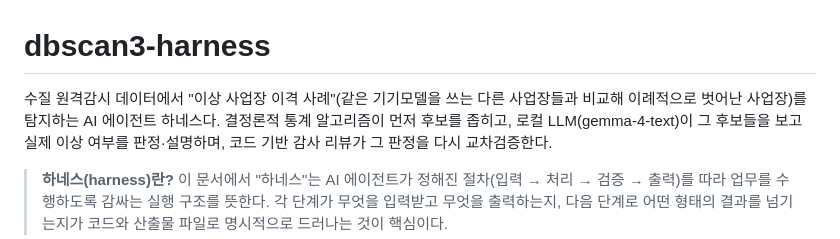
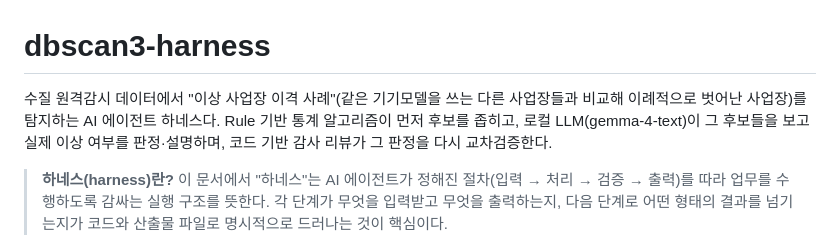
Before and after one commit to evalove4/dbscan3_harness, a Markdown page: README.md, the part around the change. Drawn GitHub-style.

Commit message:
Clarify AI agent description in README
Updated description to clarify the use of a rule-based statistical algorithm.

```diff
--- a/README.md
+++ b/README.md
@@ -3,7 +3,7 @@
 # dbscan3-harness
 
 수질 원격감시 데이터에서 "이상 사업장 이격 사례"(같은 기기모델을 쓰는 다른 사업장들과
-비교해 이례적으로 벗어난 사업장)를 탐지하는 AI 에이전트 하네스다. 결정론적 통계
+비교해 이례적으로 벗어난 사업장)를 탐지하는 AI 에이전트 하네스다. Rule 기반 통계
 알고리즘이 먼저 후보를 좁히고, 로컬 LLM(gemma-4-text)이 그 후보들을 보고 실제 이상
 여부를 판정·설명하며, 코드 기반 감사 리뷰가 그 판정을 다시 교차검증한다.
 
```
